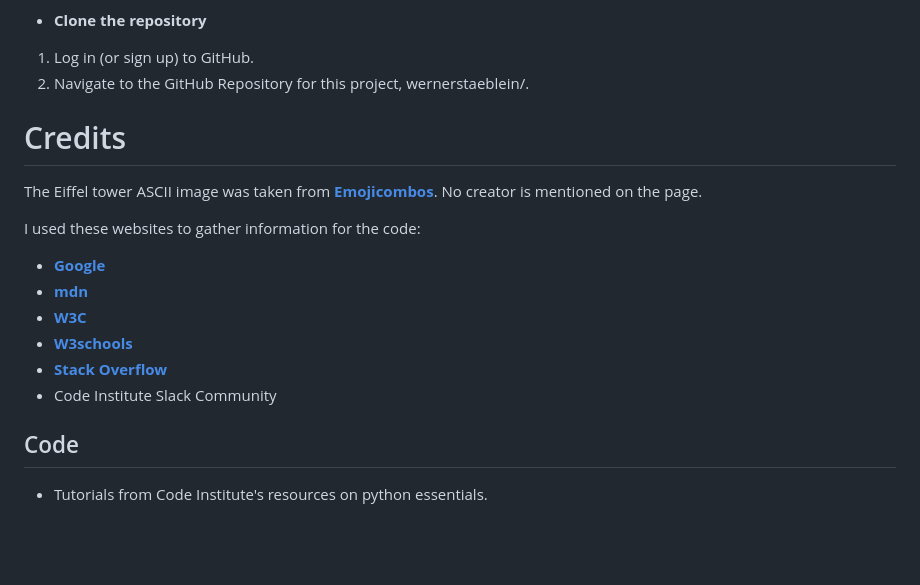
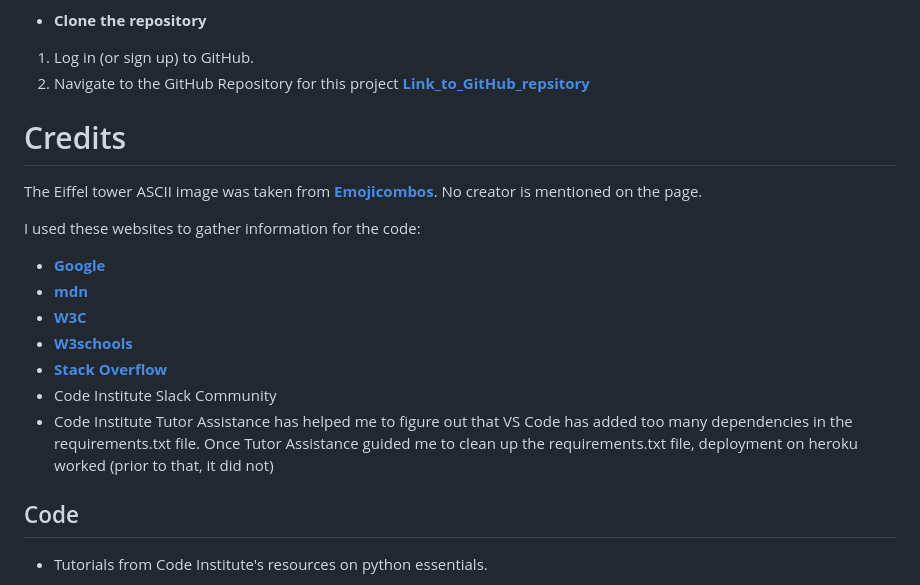
Before and after one commit to Werner-Staeblein/Project-3, a Markdown page: README.md, the part around the change printed below. Drawn GitHub-style; blank space fills up the shorter version.

```diff
--- a/README.md
+++ b/README.md
@@ -182,8 +192,7 @@ As a second step, Node.js has to be added as second and final buildpack. Python
 - **Clone the repository**
 
 1. Log in (or sign up) to GitHub.
-2. Navigate to the GitHub Repository for this project, wernerstaeblein/.
-
+2. Navigate to the GitHub Repository for this project **[Link_to_GitHub_repsitory](https://github.com/Werner-Staeblein/Project-3)**
 
 # Credits
 
@@ -197,6 +206,7 @@ I used these websites to gather information for the code:
 - **[W3schools](https://www.w3schools.com/)**
 - **[Stack Overflow](https://stackoverflow.com/)**
 - Code Institute Slack Community
+- Code Institute Tutor Assistance has helped me to figure out that VS Code has added too many dependencies in the requirements.txt file. Once Tutor Assistance guided me to clean up the requirements.txt file, deployment on heroku worked (prior to that, it did not)
 
 
 ## Code
```
Also changed, not shown: other parts of README.md (+17 -7 lines), documentation/Multi_Device_Mockup.png (deleted), documentation/readme/first_round_of_testing_hangman.png (added), documentation/readme/letter_guessing_feature.png (added), documentation/readme/opening_page_hangman.png (added), documentation/readme/unsername_entry_game_instructions.png (added), 1 other file.
